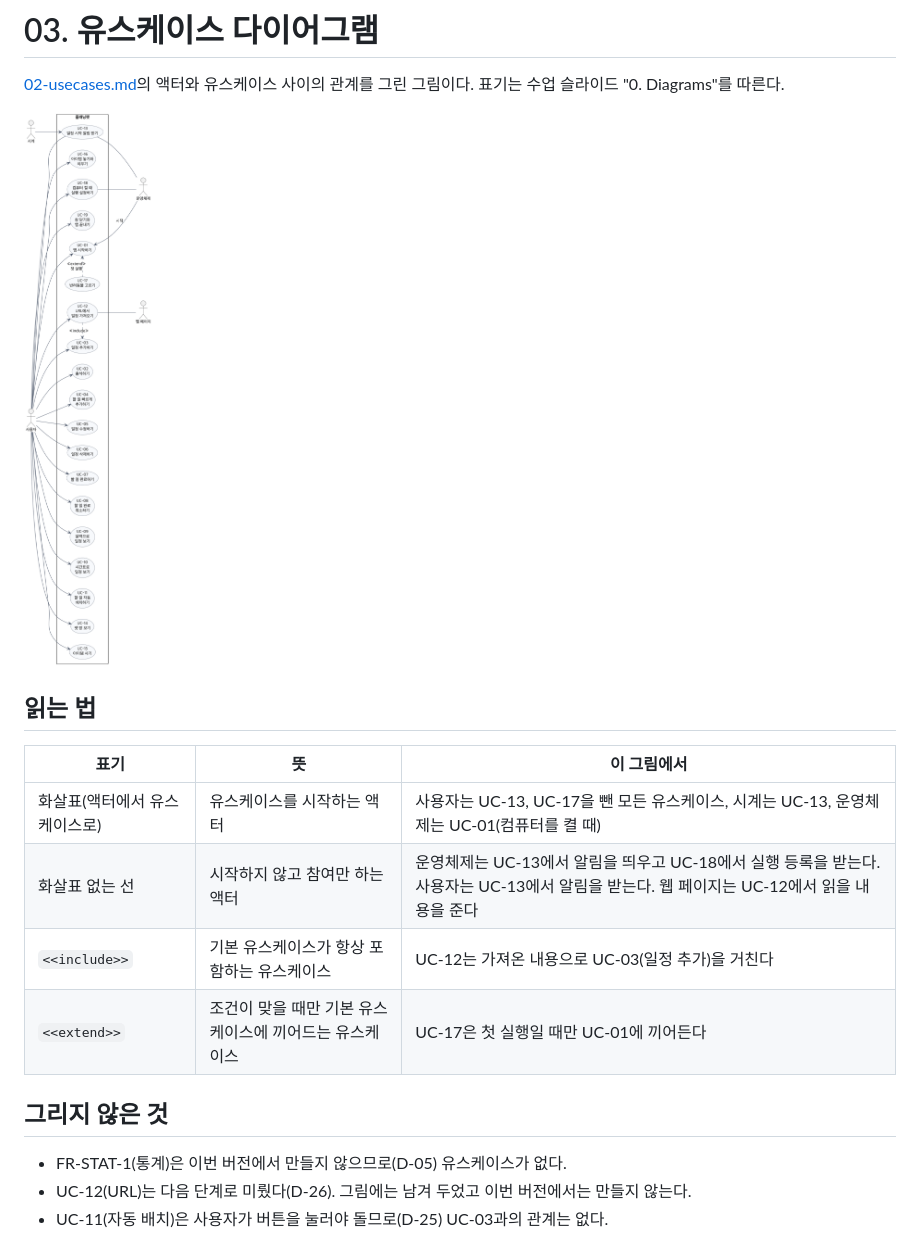
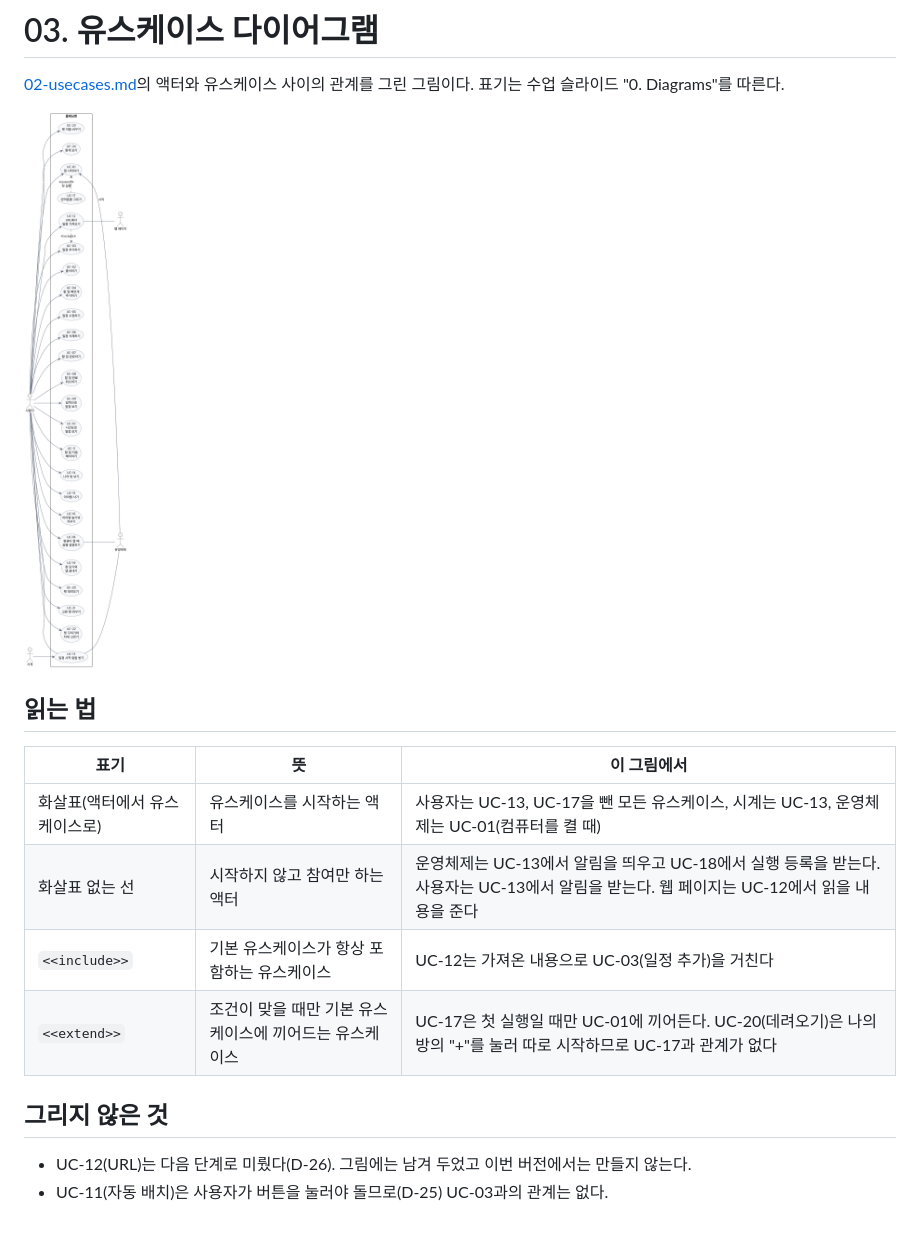
Before and after one commit to 2026-2-software-system-design-11/planning-pet-app, a Markdown page: docs/03-usecase-diagram.md, the part around the change. GitHub-like rendering; pictures changed too: docs/diagrams/usecase.png.

Commit message:
docs(spec): 유스케이스 그림에 새 유스케이스 더함 (#116)
Co-Authored-By: Claude Opus 5.5 <noreply@anthropic.com>

```diff
--- a/docs/03-usecase-diagram.md
+++ b/docs/03-usecase-diagram.md
@@ -11,11 +11,10 @@
 | 화살표(액터에서 유스케이스로) | 유스케이스를 시작하는 액터 | 사용자는 UC-13, UC-17을 뺀 모든 유스케이스, 시계는 UC-13, 운영체제는 UC-01(컴퓨터를 켤 때) |
 | 화살표 없는 선 | 시작하지 않고 참여만 하는 액터 | 운영체제는 UC-13에서 알림을 띄우고 UC-18에서 실행 등록을 받는다. 사용자는 UC-13에서 알림을 받는다. 웹 페이지는 UC-12에서 읽을 내용을 준다 |
 | `<<include>>` | 기본 유스케이스가 항상 포함하는 유스케이스 | UC-12는 가져온 내용으로 UC-03(일정 추가)을 거친다 |
-| `<<extend>>` | 조건이 맞을 때만 기본 유스케이스에 끼어드는 유스케이스 | UC-17은 첫 실행일 때만 UC-01에 끼어든다 |
+| `<<extend>>` | 조건이 맞을 때만 기본 유스케이스에 끼어드는 유스케이스 | UC-17은 첫 실행일 때만 UC-01에 끼어든다. UC-20(데려오기)은 나의 방의 "+"를 눌러 따로 시작하므로 UC-17과 관계가 없다 |
 
 ## 그리지 않은 것
 
-- FR-STAT-1(통계)은 이번 버전에서 만들지 않으므로(D-05) 유스케이스가 없다.
 - UC-12(URL)는 다음 단계로 미뤘다(D-26). 그림에는 남겨 두었고 이번 버전에서는 만들지 않는다.
 - UC-11(자동 배치)은 사용자가 버튼을 눌러야 돌므로(D-25) UC-03과의 관계는 없다.
 
```
Also changed, not shown: 1 other file.
